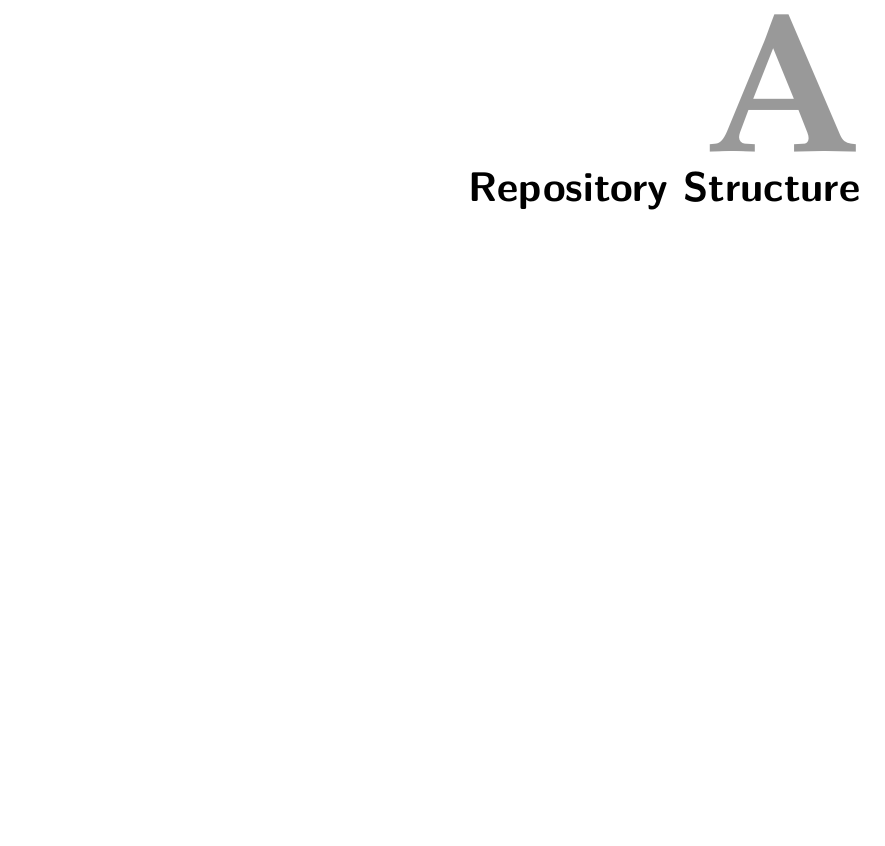
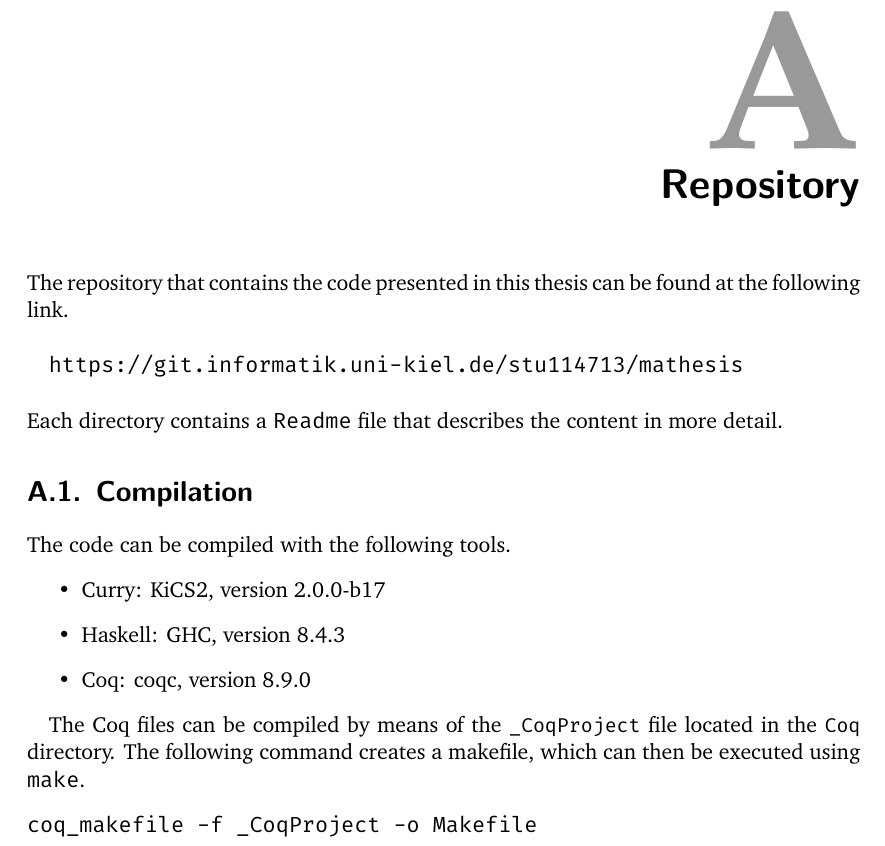
Before and after one commit to nbun/mathesis, a LaTeX thesis (Thesis/Mathesis.tex): part of page 97 of 97, cut so that both start at the same text, the shorter picture padded with empty space. The pictures show the PDF file Thesis/Mathesis.pdf that the author committed with the source.

Commit message:
Add repository appendix, #75

```diff
--- a/Thesis/Mathesis.tex
+++ b/Thesis/Mathesis.tex
@@ -4010,6 +4008,32 @@ This topic is particularly interesting because tracing interacts with sharing.
 \bibliography{Mathesis} % Datei: seminar.bib
 % Anhang
 \appendix
-\chapter{Repository Structure}
+\chapter{Repository}
+The repository that contains the code presented in this thesis can be found at the following link.
+
+\vspace*{.5cm}
+\url{https://git.informatik.uni-kiel.de/stu114713/mathesis}
+\vspace*{.5cm}
+
+\noindent
+Each directory contains a \texttt{Readme} file that describes the content in more detail.
+
+\section{Compilation}
+
+The code can be compiled with the following tools.
+
+\begin{itemize}
+\item Curry: KiCS2, version 2.0.0-b17
+\item Haskell: GHC, version 8.4.3
+\item Coq: coqc, version 8.9.0
+\end{itemize}
+
+The Coq files can be compiled by means of the \cinl{_CoqProject} file located in the \cinl{Coq} directory.
+The following command creates a makefile, which can then be executed using \texttt{make}.
+
+\begin{minted}{Bash}
+coq_makefile -f _CoqProject -o Makefile
+\end{minted}
+
 
 \end{document}
```
Also changed, not shown: Thesis/Mathesis.pdf, Thesis/Mathesis.tex (4 more changed lines), 4 other files.
